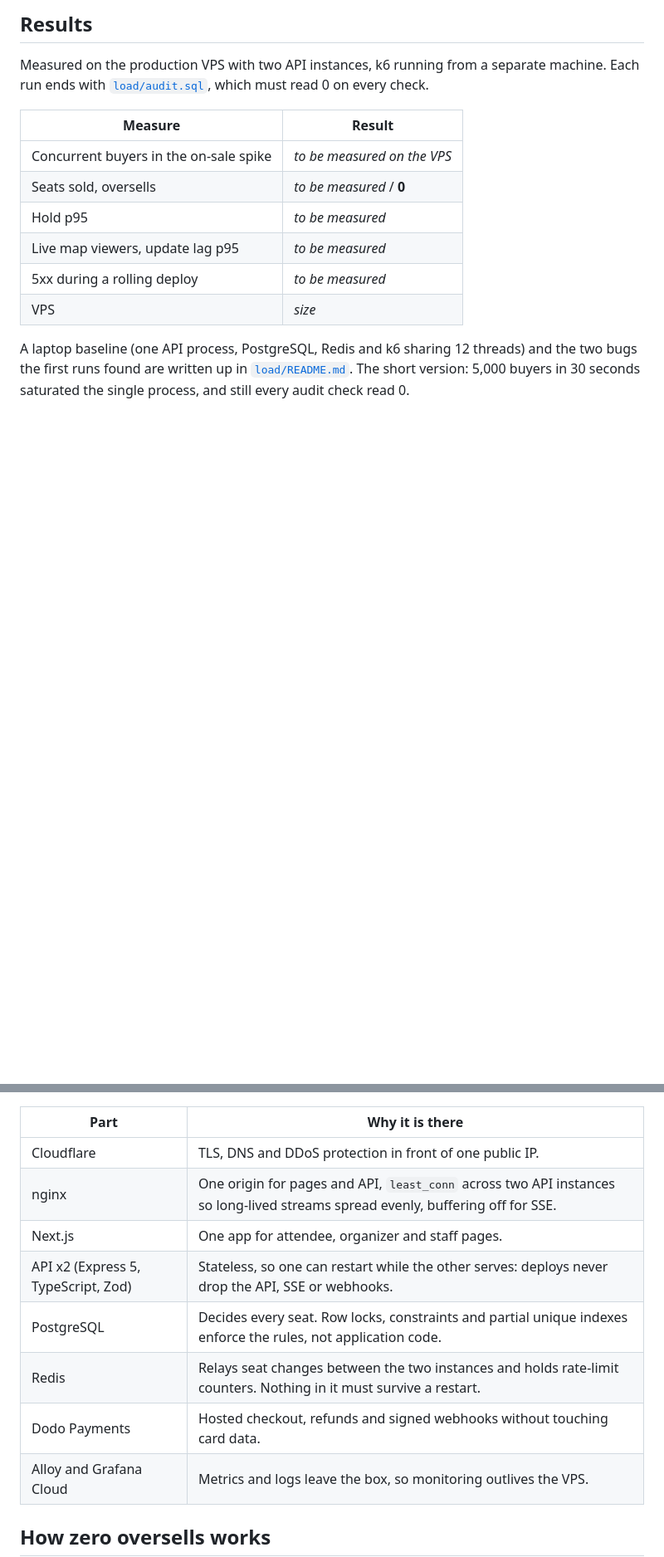
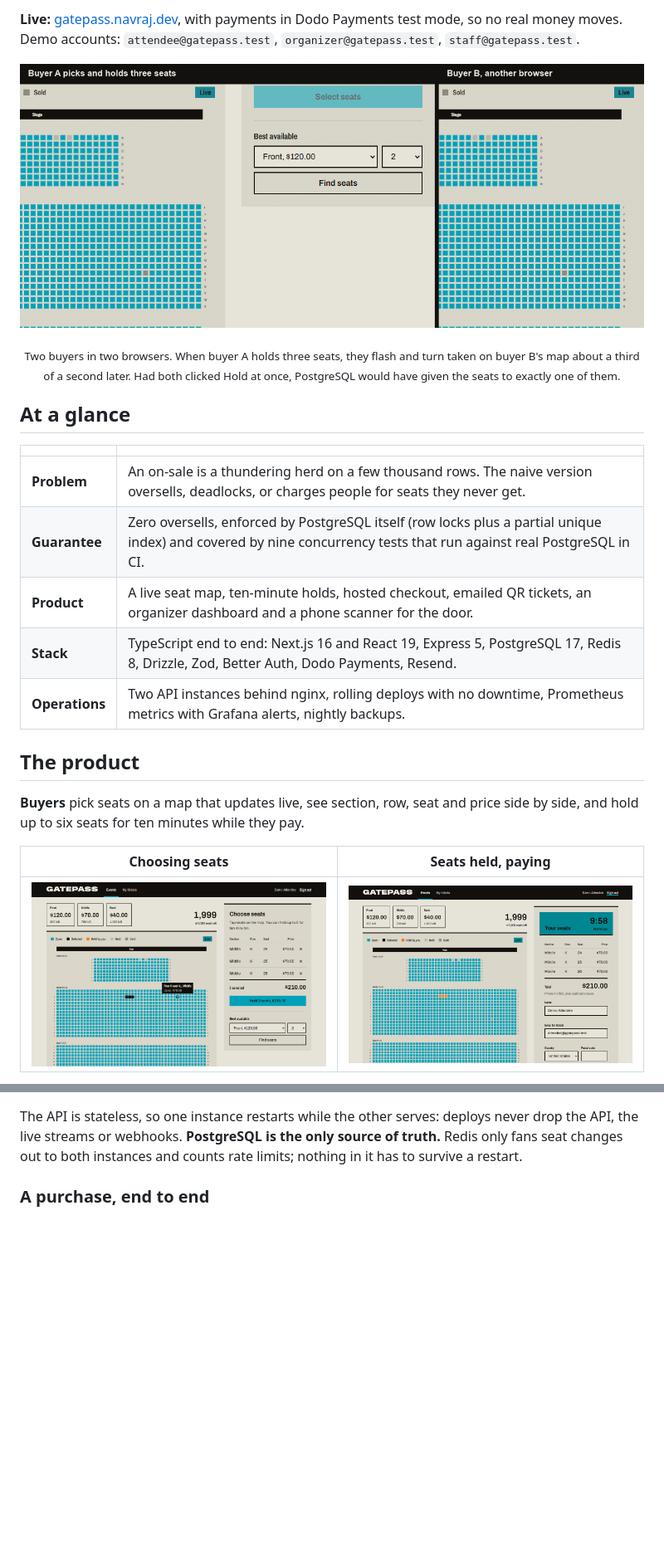
Before and after one commit to Navraj86/gatepass, a Markdown page: README.md, 2 parts joined by grey strips. Shown at 83% size. Drawn GitHub-style; pictures changed too: docs/images/booking.png (added), docs/images/hold.png (added), docs/images/live-seat-race.gif (added); blank space fills up the shorter version.

````diff
--- a/README.md
+++ b/README.md
@@ -6,15 +6,26 @@ Reserved-seat ticketing built for the moment a show goes on sale: thousands of b
 
-## Results
+**Live:** [gatepass.navraj.dev](https://gatepass.navraj.dev), with payments in Dodo Payments test mode, so no real money moves. Demo accounts: `attendee@gatepass.test`, `organizer@gatepass.test`, `staff@gatepass.test`.
 
-Measured on the production VPS with two API instances, k6 running from a separate machine. Each run ends with [`load/audit.sql`](load/audit.sql), which must read 0 on every check.
+<p align="center">
+  <img src="docs/images/live-seat-race.gif" alt="Two browsers side by side. Buyer A selects three seats and holds them; on buyer B's map the same seats flash and turn taken, and hovering one reads Held by someone." width="100%">
+</p>
+<p align="center"><sub>Two buyers in two browsers. When buyer A holds three seats, they flash and turn taken on buyer B's map about a third of a second later. Had both clicked Hold at once, PostgreSQL would have given the seats to exactly one of them.</sub></p>
 
-| Measure                                | Result                      |
-| -------------------------------------- | --------------------------- |
-| Concurrent buyers in the on-sale spike | _to be measured on the VPS_ |
-| Seats sold, oversells                  | _to be measured_ / **0**    |
-| Hold p95                               | _to be measured_            |
-| Live map viewers, update lag p95       | _to be measured_            |
-| 5xx during a rolling deploy            | _to be measured_            |
-| VPS                                    | _size_                      |
+## At a glance
 
-A laptop baseline (one API process, PostgreSQL, Redis and k6 sharing 12 threads) and the two bugs the first runs found are written up in [`load/README.md`](load/README.md). The short version: 5,000 buyers in 30 seconds saturated the single process, and still every audit check read 0.
+|                |                                                                                                                                                                    |
+| -------------- | ------------------------------------------------------------------------------------------------------------------------------------------------------------------ |
+| **Problem**    | An on-sale is a thundering herd on a few thousand rows. The naive version oversells, deadlocks, or charges people for seats they never get.                        |
+| **Guarantee**  | Zero oversells, enforced by PostgreSQL itself (row locks plus a partial unique index) and covered by nine concurrency tests that run against real PostgreSQL in CI. |
+| **Product**    | A live seat map, ten-minute holds, hosted checkout, emailed QR tickets, an organizer dashboard and a phone scanner for the door.                                   |
+| **Stack**      | TypeScript end to end: Next.js 16 and React 19, Express 5, PostgreSQL 17, Redis 8, Drizzle, Zod, Better Auth, Dodo Payments, Resend.                               |
+| **Operations** | Two API instances behind nginx, rolling deploys with no downtime, Prometheus metrics with Grafana alerts, nightly backups.                                         |
+
+## The product
+
+**Buyers** pick seats on a map that updates live, see section, row, seat and price side by side, and hold up to six seats for ten minutes while they pay.
+
+| Choosing seats                                                                                                                          | Seats held, paying                                                                                    |
+| --------------------------------------------------------------------------------------------------------------------------------------- | ----------------------------------------------------------------------------------------------------- |
+| ![The seat map with three seats selected in black and a table listing each seat with its price and a Hold 3 seats button](docs/images/booking.png) | ![The same seats now orange, a 9:58 countdown and the checkout form](docs/images/hold.png) |
+
@@ -39,15 +77,6 @@ flowchart LR
 ```
 
-| Part                                | Why it is there                                                                                                                 |
-| ----------------------------------- | ------------------------------------------------------------------------------------------------------------------------------- |
-| Cloudflare                          | TLS, DNS and DDoS protection in front of one public IP.                                                                         |
-| nginx                               | One origin for pages and API, `least_conn` across two API instances so long-lived streams spread evenly, buffering off for SSE. |
-| Next.js                             | One app for attendee, organizer and staff pages.                                                                                |
-| API x2 (Express 5, TypeScript, Zod) | Stateless, so one can restart while the other serves: deploys never drop the API, SSE or webhooks.                              |
-| PostgreSQL                          | Decides every seat. Row locks, constraints and partial unique indexes enforce the rules, not application code.                  |
-| Redis                               | Relays seat changes between the two instances and holds rate-limit counters. Nothing in it must survive a restart.              |
-| Dodo Payments                       | Hosted checkout, refunds and signed webhooks without touching card data.                                                        |
-| Alloy and Grafana Cloud             | Metrics and logs leave the box, so monitoring outlives the VPS.                                                                 |
+The API is stateless, so one instance restarts while the other serves: deploys never drop the API, the live streams or webhooks. **PostgreSQL is the only source of truth.** Redis only fans seat changes out to both instances and counts rate limits; nothing in it has to survive a restart.
 
-## How zero oversells works
+### A purchase, end to end
 
````
Also changed, not shown: other parts of README.md (+124 -66 lines), docs/images/after-load-test.png (added), docs/images/phones.png (added), docs/images/sales.png (added).
